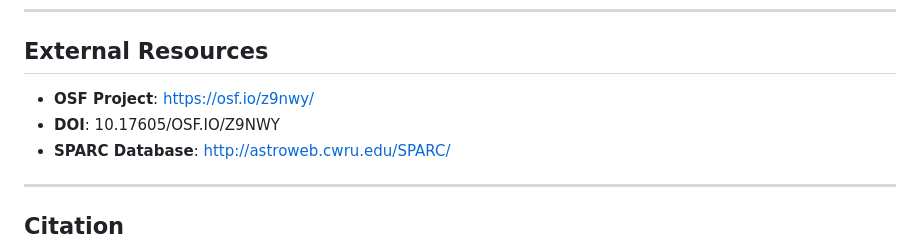
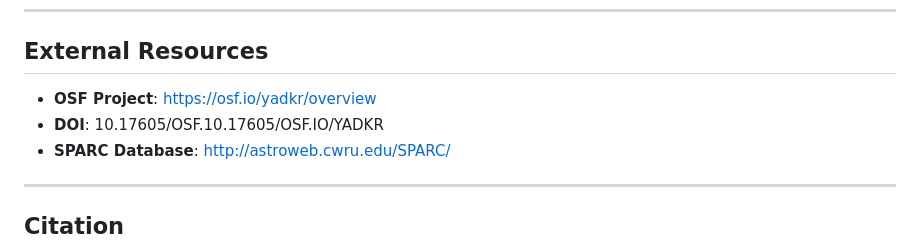
Before and after one commit to QuantumInfoCosmo/QuantumInfoCosmo_NGC2403, a Markdown page: README.md, the part around one of its changes. Rendered like a GitHub page.

```diff
--- a/README.md
+++ b/README.md
@@ -79,8 +79,8 @@ The framework is inspired by holographic principles and entropic gravity, but pr
 
 ## External Resources
 
-- **OSF Project**: https://osf.io/z9nwy/
-- **DOI**: 10.17605/OSF.IO/Z9NWY
+- **OSF Project**: https://osf.io/yadkr/overview
+- **DOI**: 10.17605/OSF.10.17605/OSF.IO/YADKR
 - **SPARC Database**: http://astroweb.cwru.edu/SPARC/
 
 ---
```
Also changed, not shown: other parts of README.md (+1 -1 lines).
